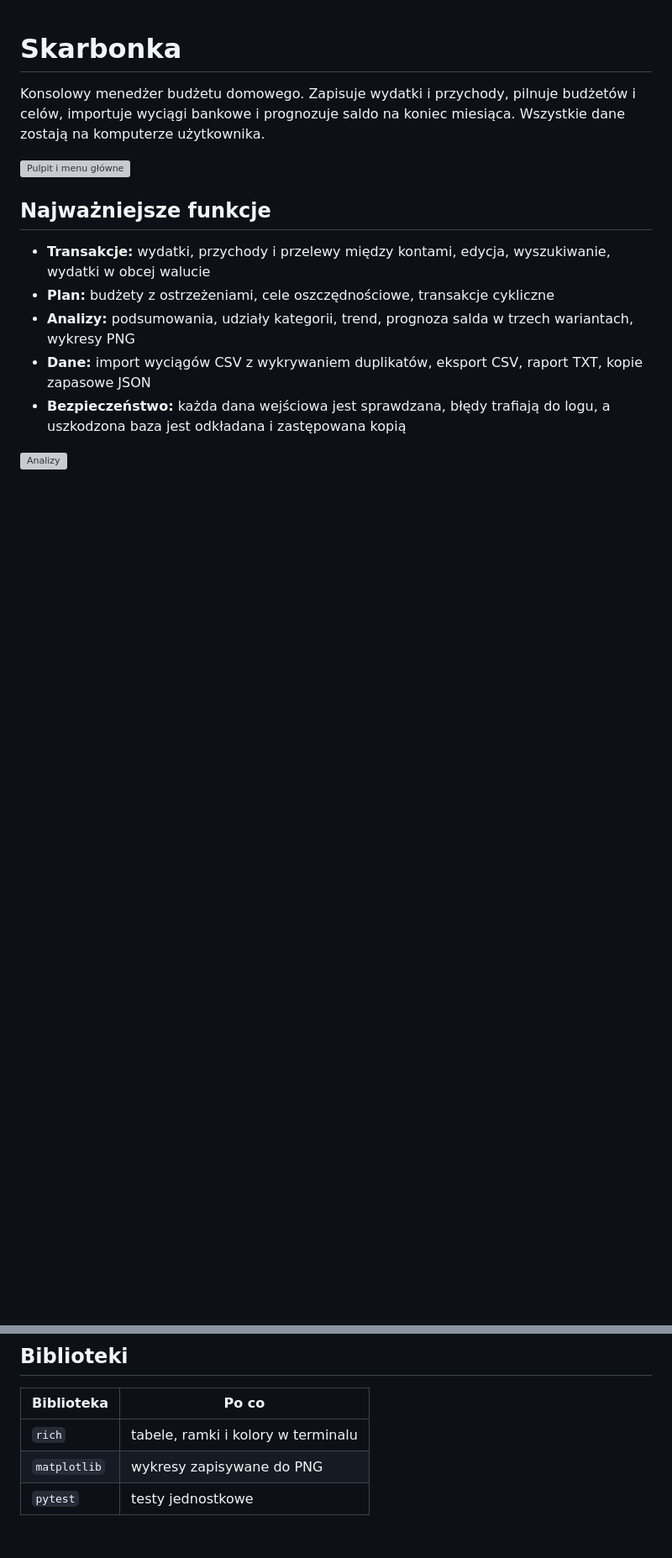
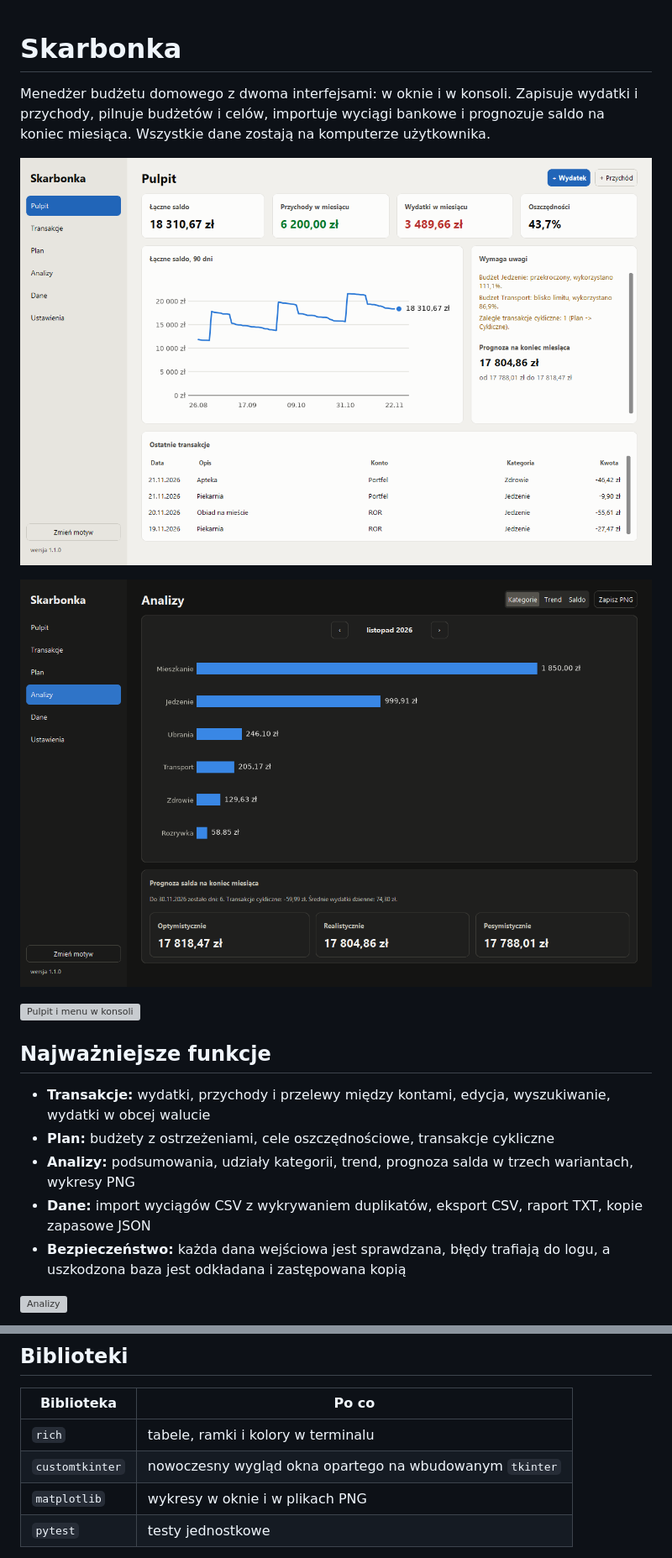
Before and after one commit to PSkrzyp11/skarbonka, a Markdown page: README.md, 2 parts joined by grey strips. Shown at 84% size. Drawn GitHub-style; pictures changed too: docs/okno.png (added), docs/okno_analizy.png (added); blank space fills up the shorter version; grey boxes are pictures that could not be loaded.

Commit message:
Opisz wersję okienkową i popraw układ okna

```diff
--- a/README.md
+++ b/README.md
@@ -1,8 +1,12 @@
 # Skarbonka
 
-Konsolowy menedżer budżetu domowego. Zapisuje wydatki i przychody, pilnuje budżetów i celów, importuje wyciągi bankowe i prognozuje saldo na koniec miesiąca. Wszystkie dane zostają na komputerze użytkownika.
+Menedżer budżetu domowego z dwoma interfejsami: w oknie i w konsoli. Zapisuje wydatki i przychody, pilnuje budżetów i celów, importuje wyciągi bankowe i prognozuje saldo na koniec miesiąca. Wszystkie dane zostają na komputerze użytkownika.
 
-![Pulpit i menu główne](docs/pulpit.svg)
+![Pulpit w oknie](docs/okno.png)
+
+![Analizy w ciemnym motywie](docs/okno_analizy.png)
+
+![Pulpit i menu w konsoli](docs/pulpit.svg)
 
 ## Najważniejsze funkcje
 
@@ -106,7 +142,8 @@ Kwoty są typu `Decimal`, a w bazie są zapisywane w groszach jako liczby całko
 | Biblioteka | Po co |
 |---|---|
 | `rich` | tabele, ramki i kolory w terminalu |
-| `matplotlib` | wykresy zapisywane do PNG |
+| `customtkinter` | nowoczesny wygląd okna opartego na wbudowanym `tkinter` |
+| `matplotlib` | wykresy w oknie i w plikach PNG |
 | `pytest` | testy jednostkowe |
 
 Z biblioteki standardowej między innymi: `sqlite3`, `csv`, `json`, `decimal`, `datetime`, `calendar`, `pathlib`, `logging`, `argparse`, `urllib`, `enum`, `dataclasses`, `abc`, `re`, `random`.
```
Also changed, not shown: other parts of README.md (+38 -6 lines), 10 other files.
